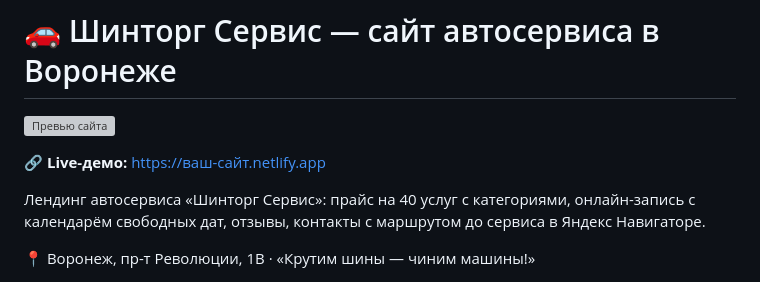
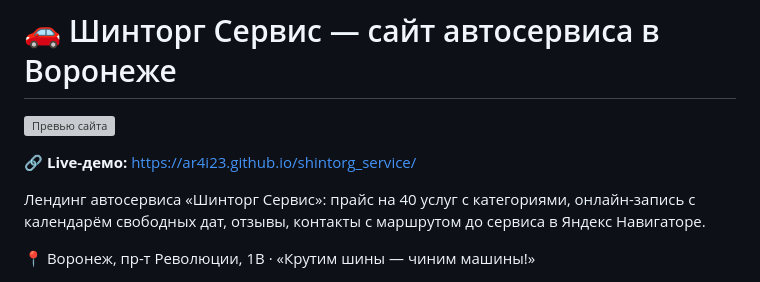
Before and after one commit to Ar4i23/shintorg_service, a Markdown page: README.md, the part around the change. GitHub-like rendering; grey boxes are pictures that could not be loaded.

Commit message:
Исправил ссылку Live-демо  в README.md

```diff
--- a/README.md
+++ b/README.md
@@ -2,7 +2,7 @@
 
 ![Превью сайта](img/preview.png)
 
-🔗 **Live-демо:** https://ваш-сайт.netlify.app
+🔗 **Live-демо:** https://ar4i23.github.io/shintorg_service/
 
 Лендинг автосервиса «Шинторг Сервис»: прайс на 40 услуг с категориями,
 онлайн-запись с календарём свободных дат, отзывы, контакты с маршрутом
```
